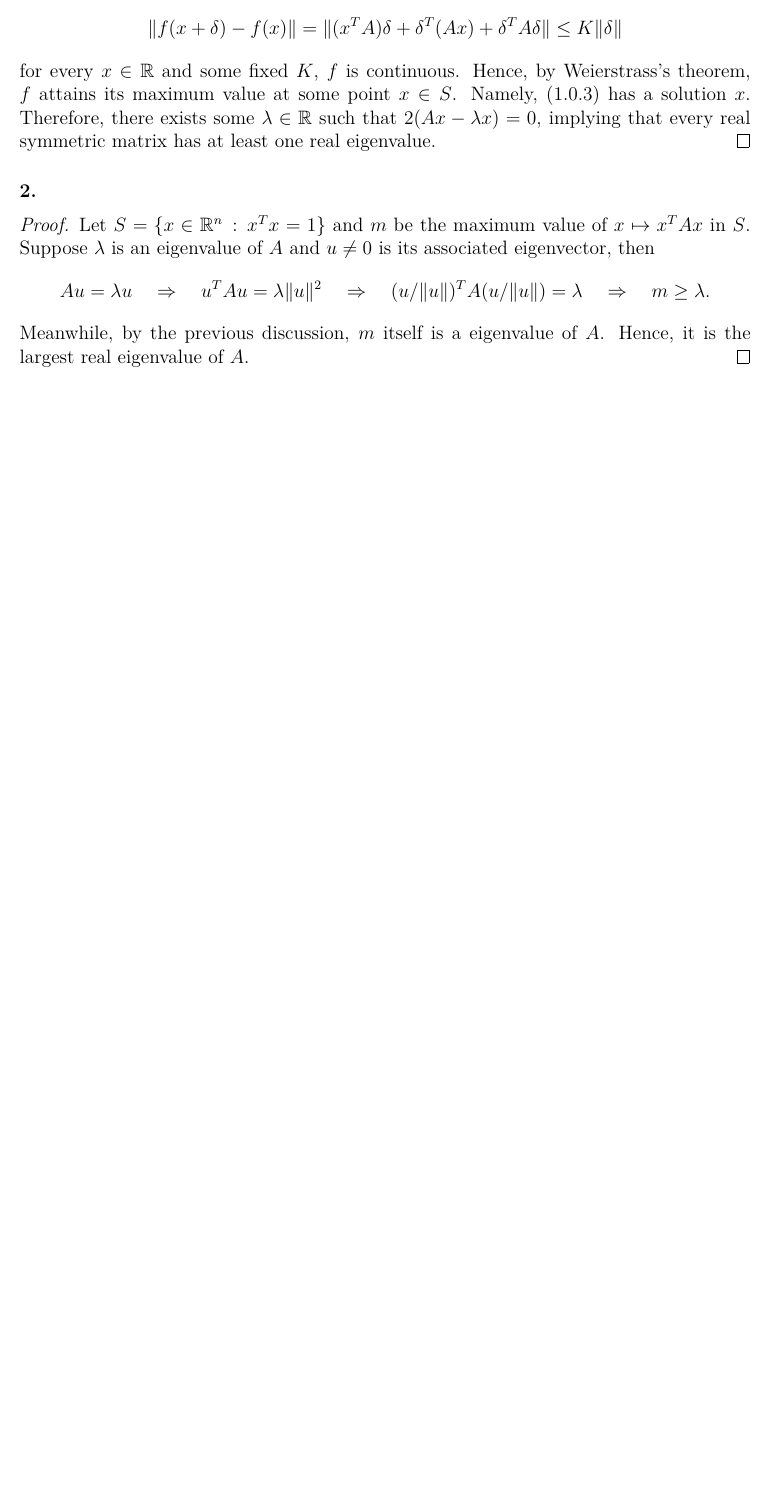
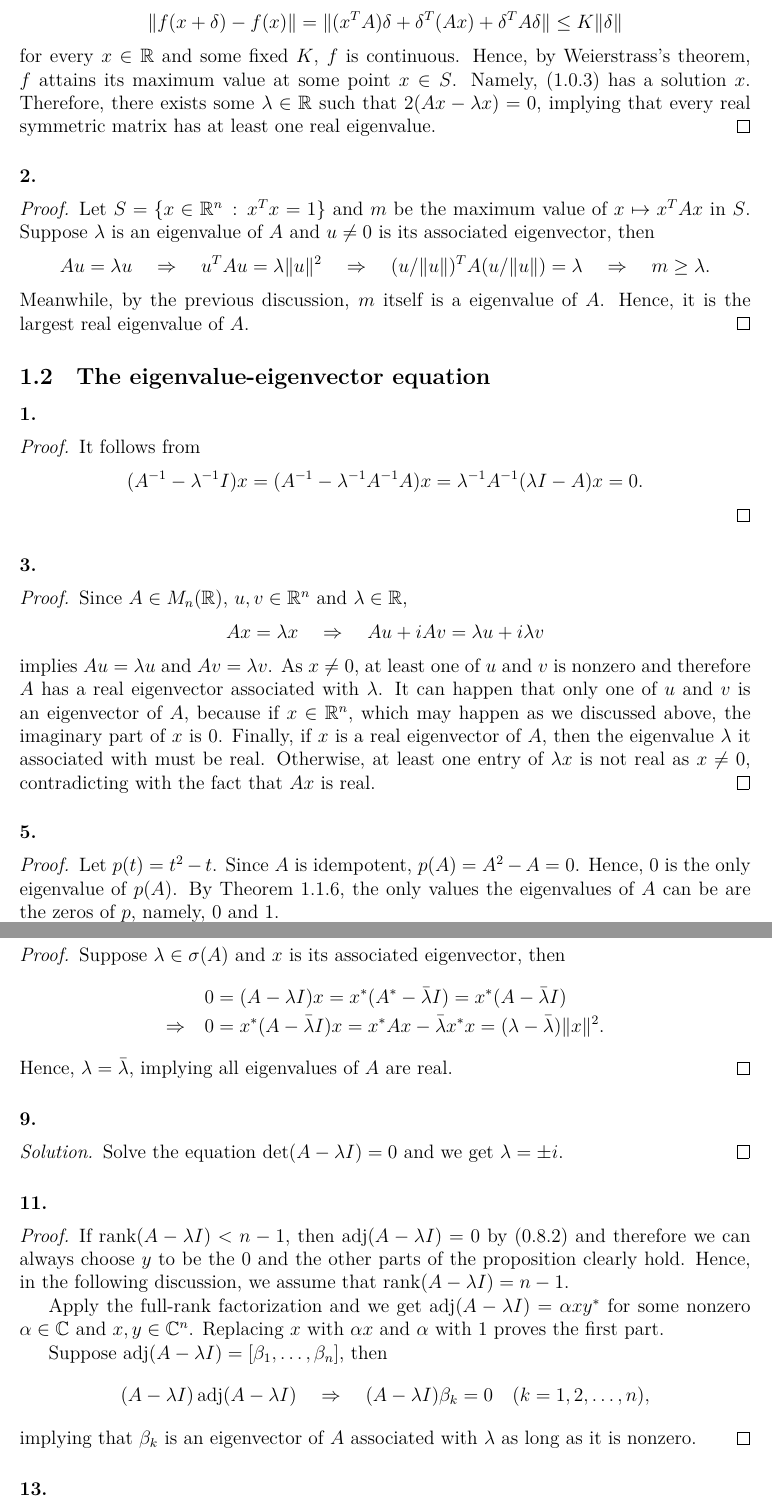
Before and after one commit to Engineev/solutions, a LaTeX document (matrix_analysis_2nd/main.tex, which reads matrix_analysis_2nd/ch1_Eigenvalues_eigenvectors_and_similarity.tex, matrix_analysis_2nd/def.tex): part of page 2 of 2 before the commit and two parts of pages 2 and 3 of 3 after it, the two joined at a grey line, cut so that both start at the same text, the shorter picture padded with empty space. Compiled offline with XeLaTeX.

Commit message:
mat:1.1(odd)

```diff
--- a/matrix_analysis_2nd/ch1_Eigenvalues_eigenvectors_and_similarity.tex
+++ b/matrix_analysis_2nd/ch1_Eigenvalues_eigenvectors_and_similarity.tex
@@ -33,3 +33,38 @@
   \end{proof}
 
 % end
+
+\subsection{The eigenvalue-eigenvector equation}
+  \paragraph{1.}
+  \begin{proof}
+    It follows from
+    \[
+      (A^{-1}-\lambda^{-1}I)x
+      = (A^{-1}-\lambda^{-1}A^{-1}A)x
+      = \lambda^{-1}A^{-1}(\lambda I-A)x = 0.
+    \]
+  \end{proof}
+
+  \paragraph{3.}
+  \begin{proof}
+    Since $A\in M_n(\mathbb{R})$, $u,v\in\mathbb{R}^n$ and $\lambda\in
+    \mathbb{R}$,
+    \[
+      Ax=\lambda x\quad\Rightarrow\quad
+      Au + iAv = \lambda u + i\lambda v
+    \]
+    implies $Au=\lambda u$ and $Av=\lambda v$. As $x\ne 0$, at least one of $u$
+    and $v$ is nonzero and therefore $A$ has a real eigenvector associated with
+    $\lambda$. It can happen that only one of $u$ and $v$ is an eigenvector of
+    $A$, because if $x\in\mathbb{R}^n$, which may happen as we discussed above,
+    the imaginary part of $x$ is $0$. Finally, if $x$ is a real eigenvector of
+    $A$, then the eigenvalue $\lambda$ it associated with must be real.
+    Otherwise, at least one entry of $\lambda x$ is not real as $x\ne 0$,
+    contradicting with the fact that $Ax$ is real.
+  \end{proof}
+
+  \paragraph{5.}
+  \begin{proof}
+    Let $p(t)=t^2-t$. Since $A$ is idempotent, $p(A)=A^2-A=0$. Hence, $0$ is the
+    only eigenvalue of $p(A)$. By Theorem 1.1.6, the only values the eigenvalues
+    of $A$ can be are the zeros of $p$, namely, $0$ and $1$. \par
@@ -35,0 +75,38 @@
+  \paragraph{7.}
+  \begin{proof}
+    Suppose $\lambda\in\sigma(A)$ and $x$ is its associated eigenvector, then
+    \begin{align*}
+       & 0 = (A-\lambda I)x = x^*(A^*-\bar{\lambda}I) = x^*(A-\bar{\lambda}I) \\
+      \Rightarrow\quad&
+      0 = x^*(A-\bar{\lambda}I)x = x^*Ax - \bar{\lambda}x^*x =
+      (\lambda-\bar{\lambda}) \|x\|^2.
+    \end{align*}
+    Hence, $\lambda=\bar{\lambda}$, implying all eigenvalues of $A$ are real.
+  \end{proof}
+
+  \paragraph{9.}
+  \begin{solution}
+    Solve the equation $\det(A-\lambda I) = 0$ and we get $\lambda=\pm i$.
+  \end{solution}
+
+  \paragraph{11.}
+  \begin{proof}
+    If $\rank(A-\lambda I)<n-1$, then $\adj(A-\lambda I)=0$ by (0.8.2) and
+    therefore we can always choose $y$ to be the $0$ and the other parts of the
+    proposition clearly hold. Hence, in the following discussion, we assume that
+    $\rank(A-\lambda I)=n-1$. \par
+    Apply the full-rank factorization and we get $\adj(A-\lambda I)=\alpha xy^*$
+    for some nonzero $\alpha\in\mathbb{C}$ and $x,y\in\mathbb{C}^n$. Replacing
+    $x$ with $\alpha x$ and $\alpha$ with $1$ proves the first part.\par
+    Suppose $\adj(A-\lambda I)=[\beta_1,\dots,\beta_n]$, then
+    \[
+      (A-\lambda I)\adj(A-\lambda I) \quad\Rightarrow\quad
+      (A-\lambda I)\beta_k = 0 \quad(k=1,2,\dots,n),
+    \]
+    implying that $\beta_k$ is an eigenvector of $A$ associated with $\lambda$
+    as long as it is nonzero.
+  \end{proof}
+
+  \paragraph{13.}
+  \begin{proof}
+    If $\rank A < n -1$, then $x$ is always an eigenvector of $\adj A$
--- a/matrix_analysis_2nd/def.tex
+++ b/matrix_analysis_2nd/def.tex
@@ -24,6 +24,9 @@
 ]{hyperref}
 \newfontfamily\courier{Courier}
 
+\DeclareMathOperator{\rank}{rank}
+\DeclareMathOperator{\adj}{adj}
+
 \newenvironment{solution}
   {\begin{proof}[Solution]}
   {\end{proof}}
```
Also changed, not shown: README.md, matrix_analysis_2nd/main.pdf, matrix_analysis_2nd/ch1_Eigenvalues_eigenvectors_and_similarity.tex (10 more changed lines).
